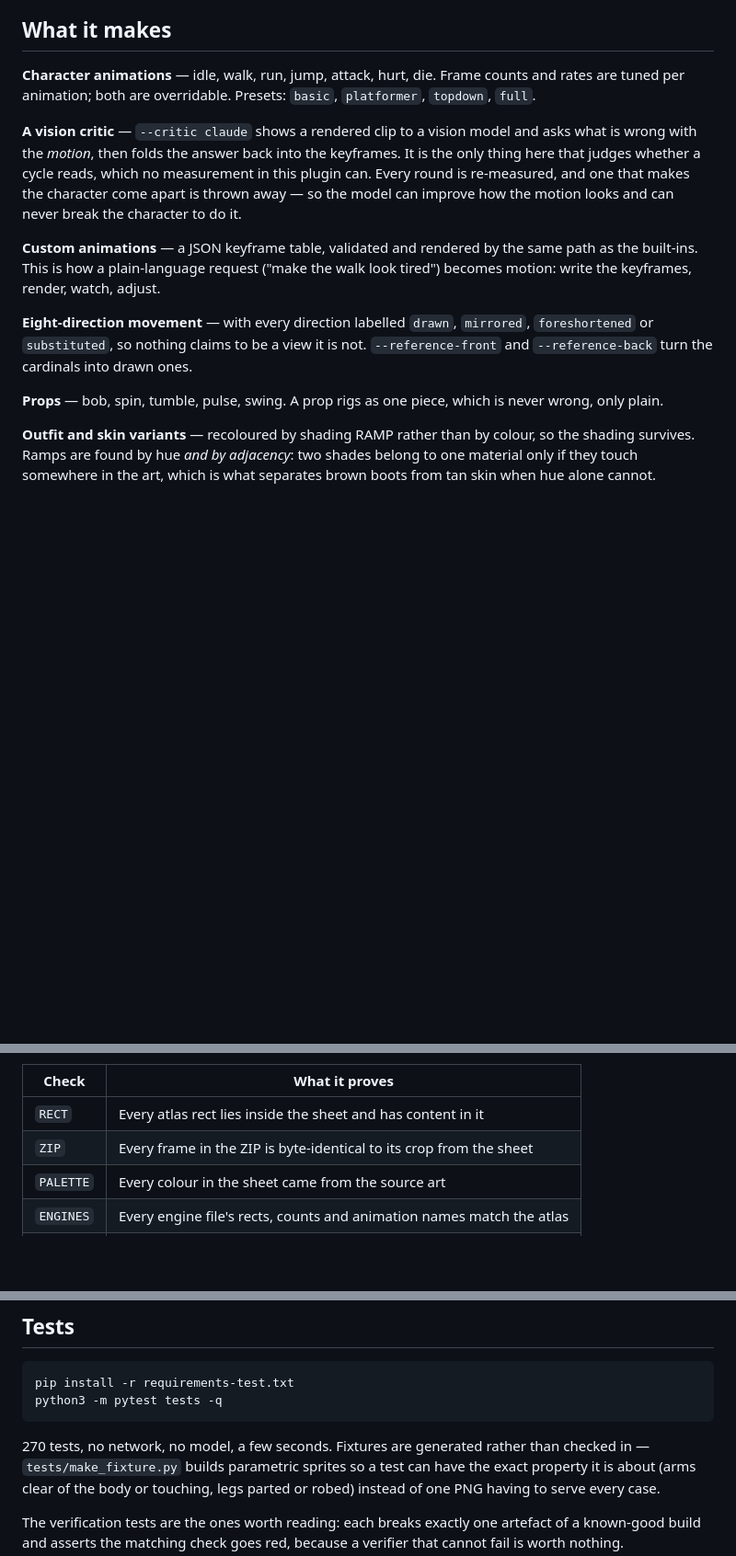
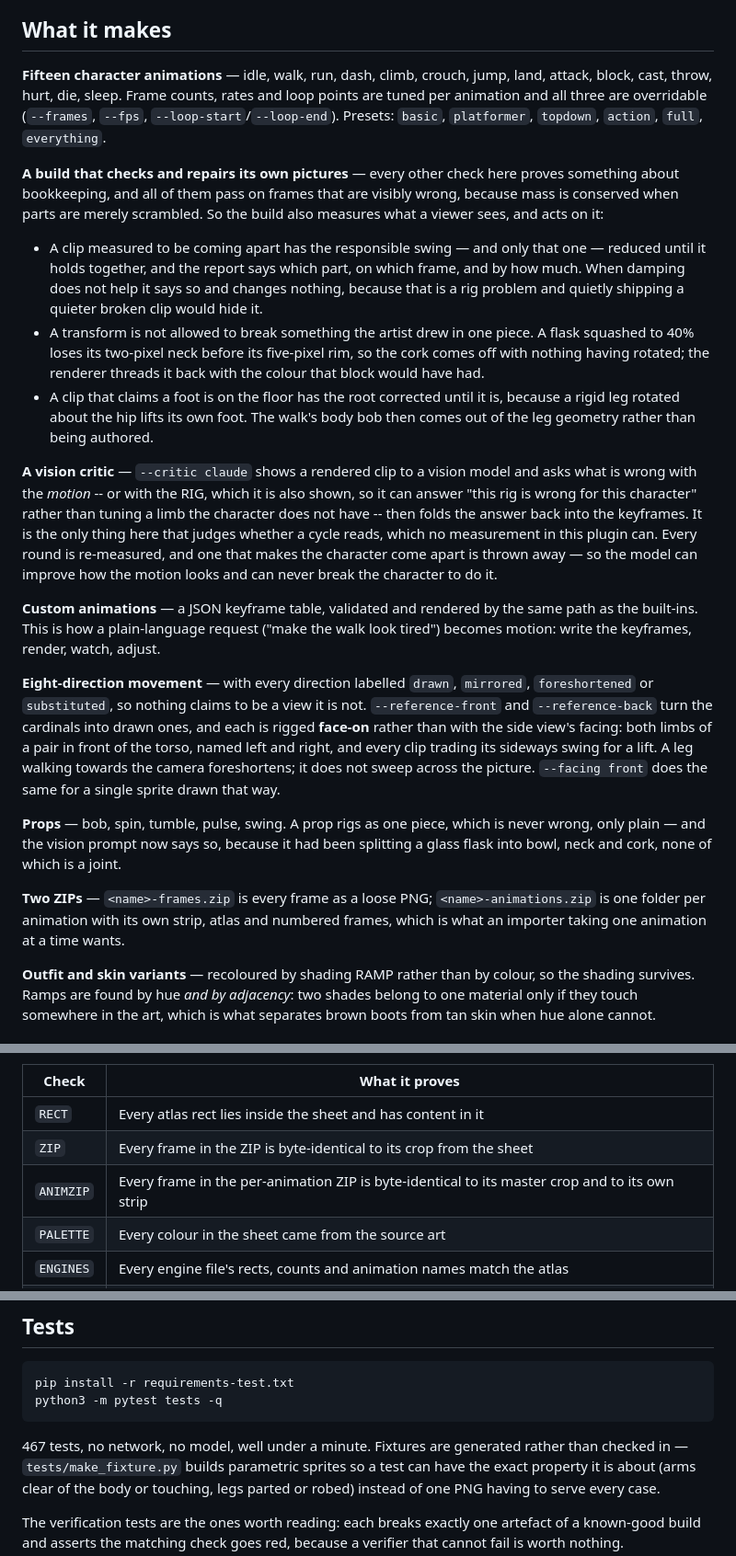
Before and after one commit to LiLo-Labs/claude-code-plugins, a Markdown page: plugins/autosprite/README.md, 3 parts joined by grey strips. Shown at 92% size. Rendered like a GitHub page; blank space fills up the shorter version.

Commit message:
autosprite: bring the README up to what the plugin now does
Fifteen animations rather than seven, the eighth verification check, the
face-on rigging that a supplied front reference and --facing front now get,
the two ZIPs, and the test count.

The section worth adding is the one about the build checking and repairing its
own pictures, because that is the part with no equivalent elsewhere: a clip
measured to be coming apart has the responsible swing reduced and the report
says which part on which frame; a transform is not allowed to break something
drawn in one piece; and a clip that claims a foot is on the floor gets the root
corrected until it is, which is also where the walk's body bob now comes from.

Co-Authored-By: Claude Opus 5 <noreply@anthropic.com>
Claude-Session: https://claude.ai/code/session_01KVGVm2t81amcZ7s7tGHwo9

````diff
--- a/plugins/autosprite/README.md
+++ b/plugins/autosprite/README.md
@@ -76,12 +76,34 @@ runs against the template backend, so CI needs no model and no network.
 
 ## What it makes
 
-**Character animations** — idle, walk, run, jump, attack, hurt, die. Frame
-counts and rates are tuned per animation; both are overridable. Presets: `basic`,
-`platformer`, `topdown`, `full`.
+**Fifteen character animations** — idle, walk, run, dash, climb, crouch, jump,
+land, attack, block, cast, throw, hurt, die, sleep. Frame counts, rates and loop
+points are tuned per animation and all three are overridable (`--frames`,
+`--fps`, `--loop-start`/`--loop-end`). Presets: `basic`, `platformer`,
+`topdown`, `action`, `full`, `everything`.
+
+**A build that checks and repairs its own pictures** — every other check here
+proves something about bookkeeping, and all of them pass on frames that are
+visibly wrong, because mass is conserved when parts are merely scrambled. So the
+build also measures what a viewer sees, and acts on it:
+
+- A clip measured to be coming apart has the responsible swing — and only that
+  one — reduced until it holds together, and the report says which part, on
+  which frame, and by how much. When damping does not help it says so and
+  changes nothing, because that is a rig problem and quietly shipping a quieter
+  broken clip would hide it.
+- A transform is not allowed to break something the artist drew in one piece. A
+  flask squashed to 40% loses its two-pixel neck before its five-pixel rim, so
+  the cork comes off with nothing having rotated; the renderer threads it back
+  with the colour that block would have had.
+- A clip that claims a foot is on the floor has the root corrected until it is,
+  because a rigid leg rotated about the hip lifts its own foot. The walk's body
+  bob then comes out of the leg geometry rather than being authored.
 
 **A vision critic** — `--critic claude` shows a rendered clip to a vision model
-and asks what is wrong with the *motion*, then folds the answer back into the
+and asks what is wrong with the *motion* -- or with the RIG, which it is also
+shown, so it can answer "this rig is wrong for this character" rather than
+tuning a limb the character does not have -- then folds the answer back into the
 keyframes. It is the only thing here that judges whether a cycle reads, which no
 measurement in this plugin can. Every round is re-measured, and one that makes
 the character come apart is thrown away — so the model can improve how the
@@ -94,10 +116,20 @@ look tired") becomes motion: write the keyframes, render, watch, adjust.
 **Eight-direction movement** — with every direction labelled `drawn`,
 `mirrored`, `foreshortened` or `substituted`, so nothing claims to be a view it
 is not. `--reference-front` and `--reference-back` turn the cardinals into
-drawn ones.
+drawn ones, and each is rigged **face-on** rather than with the side view's
+facing: both limbs of a pair in front of the torso, named left and right, and
+every clip trading its sideways swing for a lift. A leg walking towards the
+camera foreshortens; it does not sweep across the picture. `--facing front` does
+the same for a single sprite drawn that way.
 
 **Props** — bob, spin, tumble, pulse, swing. A prop rigs as one piece, which is
-never wrong, only plain.
+never wrong, only plain — and the vision prompt now says so, because it had been
+splitting a glass flask into bowl, neck and cork, none of which is a joint.
+
+**Two ZIPs** — `<name>-frames.zip` is every frame as a loose PNG;
+`<name>-animations.zip` is one folder per animation with its own strip, atlas and
+numbered frames, which is what an importer taking one animation at a time
+wants.
 
 **Outfit and skin variants** — recoloured by shading RAMP rather than by colour,
 so the shading survives. Ramps are found by hue *and by adjacency*: two shades
@@ -146,6 +178,7 @@ independently, and the exit status is the answer:
 |---|---|
 | `RECT` | Every atlas rect lies inside the sheet and has content in it |
 | `ZIP` | Every frame in the ZIP is byte-identical to its crop from the sheet |
+| `ANIMZIP` | Every frame in the per-animation ZIP is byte-identical to its master crop and to its own strip |
 | `PALETTE` | Every colour in the sheet came from the source art |
 | `ENGINES` | Every engine file's rects, counts and animation names match the atlas |
 | `ANCHOR` | Every frame of a clip shares one anchor |
@@ -194,7 +227,7 @@ pip install -r requirements-test.txt
 python3 -m pytest tests -q
 ```
 
-270 tests, no network, no model, a few seconds. Fixtures are generated rather
+467 tests, no network, no model, well under a minute. Fixtures are generated rather
 than checked in — `tests/make_fixture.py` builds parametric sprites so a test can
 have the exact property it is about (arms clear of the body or touching, legs
 parted or robed) instead of one PNG having to serve every case.
````
